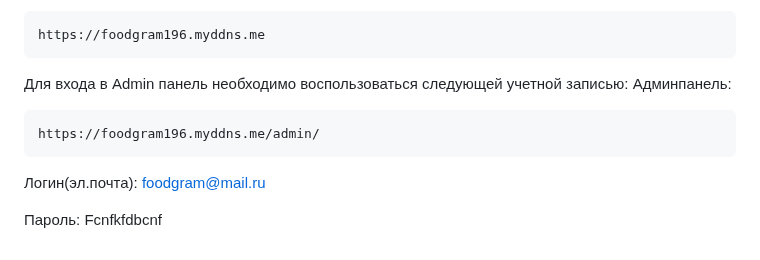
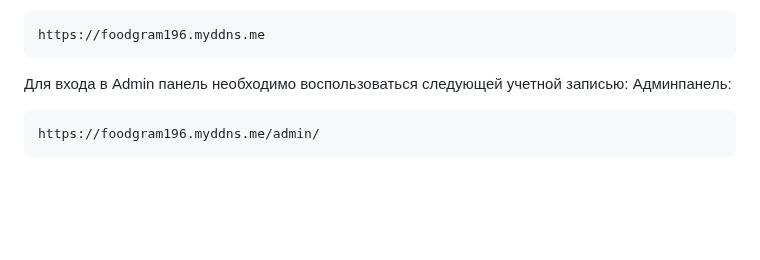
Before and after one commit to Sergey-Zaitsev/Portfolio, a Markdown page: Grocery_Assistant/README.md, the part around the change. Drawn GitHub-style; blank space fills up the shorter version.

````diff
--- a/Grocery_Assistant/README.md
+++ b/Grocery_Assistant/README.md
@@ -117,7 +117,3 @@ https://foodgram196.myddns.me
 ```
 https://foodgram196.myddns.me/admin/
 ```
-
-Логин(эл.почта): foodgram@mail.ru
-
-Пароль: Fcnfkfdbcnf
````
